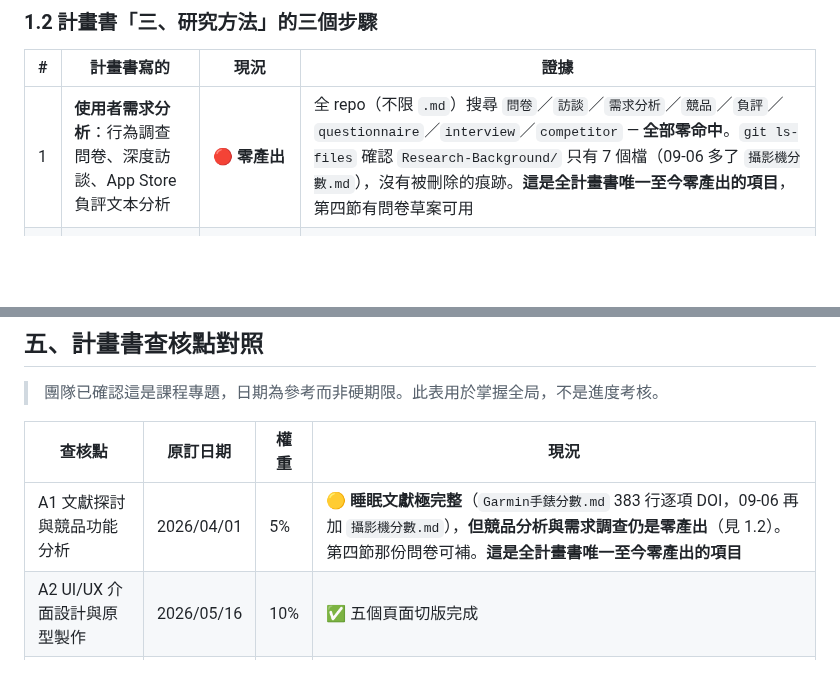
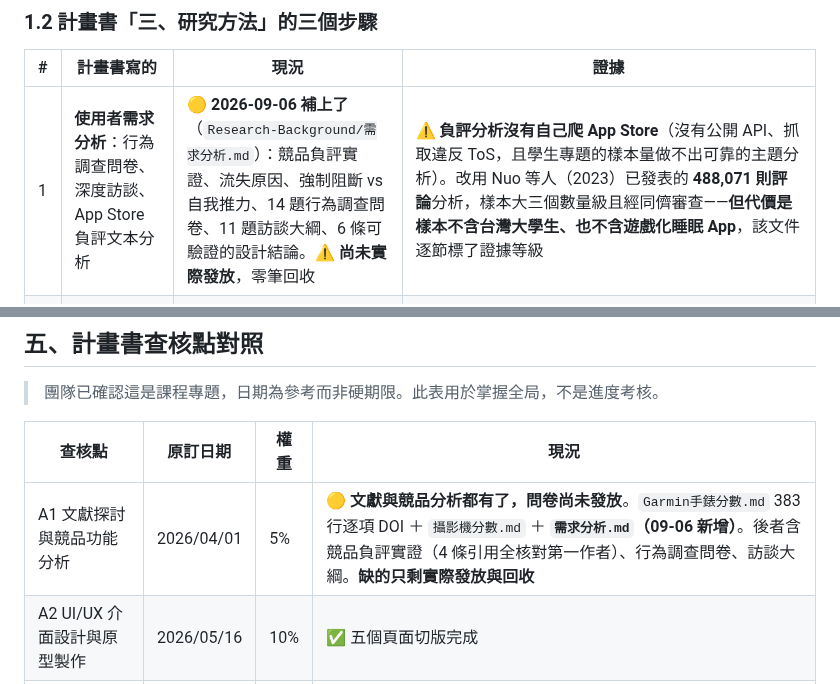
Before and after one commit to Nathan-0227/Sonnap-Project, a Markdown page: docs/PROPOSAL_GAP.md, 2 parts joined by grey strips. GitHub-like rendering; blank space fills up the shorter version.

```diff
--- a/docs/PROPOSAL_GAP.md
+++ b/docs/PROPOSAL_GAP.md
@@ -68,7 +68,7 @@
 
 | # | 計畫書寫的 | 現況 | 證據 |
 |---|---|---|---|
-| 1 | **使用者需求分析**：行為調查問卷、深度訪談、App Store 負評文本分析 | 🔴 **零產出** | 全 repo（不限 `.md`）搜尋 `問卷`／`訪談`／`需求分析`／`競品`／`負評`／`questionnaire`／`interview`／`competitor` — **全部零命中**。`git ls-files` 確認 `Research-Background/` 只有 7 個檔（09-06 多了 `攝影機分數.md`），沒有被刪除的痕跡。**這是全計畫書唯一至今零產出的項目**，第四節有問卷草案可用 |
+| 1 | **使用者需求分析**：行為調查問卷、深度訪談、App Store 負評文本分析 | 🟡 **2026-09-06 補上了**（`Research-Background/需求分析.md`）：競品負評實證、流失原因、強制阻斷 vs 自我推力、14 題行為調查問卷、11 題訪談大綱、6 條可驗證的設計結論。⚠️ **尚未實際發放**，零筆回收 | ⚠️ **負評分析沒有自己爬 App Store**（沒有公開 API、抓取違反 ToS，且學生專題的樣本量做不出可靠的主題分析）。改用 Nuo 等人（2023）已發表的 **488,071 則評論**分析，樣本大三個數量級且經同儕審查——**但代價是樣本不含台灣大學生、也不含遊戲化睡眠 App**，該文件逐節標了證據等級 |
 | 2 | **視覺化介面設計**：把睡眠數據轉成寵物狀態（黑眼圈深淺、精神狀態動畫、環境整潔度） | 🟡 **精神狀態動畫做完了**，黑眼圈與環境整潔度沒有 | 邏輯：`build_app_payload.py:187-212` `map_pet_mood()`，四種心情且附 `mood_reason` 可稽核。視覺：`app/assets/animations/` **四個檔都在了**（`happy`／`bored`／`tired`／`anxious`，PR #23），依心情切換，點歷史可換寵物。⚠️ 三個是從 `happy_dog.json` 腳本衍生的暫時版，等 UI/UX 給真資產直接覆蓋、程式不用改。**仍無**黑眼圈分級、無環境整潔度 |
 | 3 | **使用者評估**：多名大學生安裝實測、事後訪談 | 🔴 **未開始** | 見第二節 |
 
@@ -478,7 +478,7 @@ App 首次啟動產生 UUID ＋ 使用者填暱稱。**不收 email、不收密
 
 | 查核點 | 原訂日期 | 權重 | 現況 |
 |---|---|---|---|
-| A1 文獻探討與競品功能分析 | 2026/04/01 | 5% | 🟡 **睡眠文獻極完整**（`Garmin手錶分數.md` 383 行逐項 DOI，09-06 再加 `攝影機分數.md`），**但競品分析與需求調查仍是零產出**（見 1.2）。第四節那份問卷可補。**這是全計畫書唯一至今零產出的項目** |
+| A1 文獻探討與競品功能分析 | 2026/04/01 | 5% | 🟡 **文獻與競品分析都有了，問卷尚未發放**。`Garmin手錶分數.md` 383 行逐項 DOI ＋ `攝影機分數.md` ＋ **`需求分析.md`（09-06 新增）**。後者含競品負評實證（4 條引用全核對第一作者）、行為調查問卷、訪談大綱。**缺的只剩實際發放與回收** |
 | A2 UI/UX 介面設計與原型製作 | 2026/05/16 | 10% | ✅ 五個頁面切版完成 |
 | B1 前端 APP 介面切版與邏輯 | 2026/07/01 | 15% | 🟡 切版完成；**五頁中四頁接了真資料**（Home／Insights／Assistant／Settings），只剩 `friends_screen` 全寫死。⚠️ 08-18 記的「只有 Home」已不成立 |
 | B2 後端資料庫與睡眠監測實作 | 2026/09/01 | 20% | ✅ **完成**。⚠️ 08-18 記的「`main.py` 是一支唯讀的靜態檔案伺服器、無 DB driver」**已完全不成立**：799 行、11 個端點、SQLite 8 張表（標準庫 `sqlite3`）、欄位遷移機制、暱稱制多使用者。睡眠監測仍是超額完成 |
```
Also changed, not shown: Research-Background/需求分析.md (added, +252 -0 lines).
